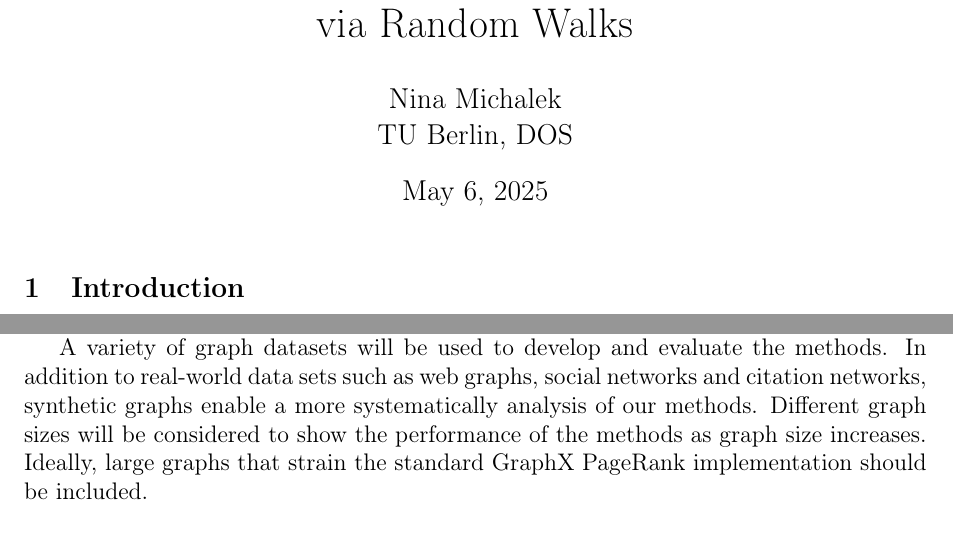
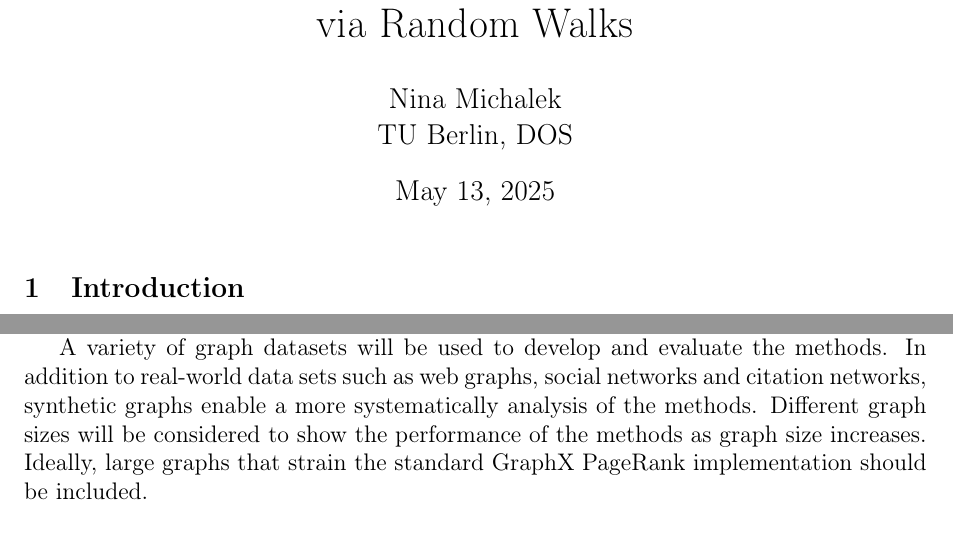
Before and after one commit to Nina0210/Expose-Bachelor-Thesis, a LaTeX document (main.tex): two parts of pages 1 and 3 of 4, joined at a grey line, cut so that both start at the same text. Compiled offline with pdfLaTeX.

Commit message:
final version

```diff
--- a/main.tex
+++ b/main.tex
@@ -17,7 +17,7 @@
 
 \title{Memory-efficient PageRank on Apache Spark\\ via Random Walks}
 \author{Nina Michalek\\TU Berlin, DOS}
-\date{May 6, 2025}
+\date{May 13, 2025}
 
 \begin{document}
 
@@ -54,7 +54,7 @@ GraphX uses a vertex-centric model, strongly inspired by Pregel \cite{malewicz_p
 \section{Approach}
 The goal of this thesis is to implement a memory-efficient alternative to GraphX's iterative PageRank computation by using a Monte Carlo method in Apache Spark. The aforementioned memory advantage of Monte Carlo methods provides an approach that achieves lower peak memory consumption compared to GraphX's power iteration on the whole graph. Especially when processing large graphs. A trade-off between accuracy and performance due to memory constraints is accepted.
 The implementation uses RDDs (Resilient Distributed Datasets) to represent the graph structure and the dynamic states of concurrent random walkers. The simulation computes the next position for each walker over a given number of steps (k). In each step, the current walker state RDD is joined with the persisted graph structure RDD to determine available transitions. The PageRank random surfer model is then applied using standard Spark transformations. In this model each walker either follows a randomly selected outgoing link with probability d (damping factor) or teleports to a random node with probability 1-d. Dangling nodes are handled appropriately within the step. To manage memory effectively throughout the simulation, the RDD representing the previous walker state is explicitly unpersisted after the new state RDD is computed and persisted in each step. Finally, the PageRank scores are estimated based on the final walker states. The number of walkers and the step size have a direct impact on memory consumption and performance. The thesis evaluates the trade-offs by varying the number of walkers and the step size. The memory consumption, execution times and accuracy will be benchmarked against GraphX's PageRank implementation. \par
-A variety of graph datasets will be used to develop and evaluate the methods. In addition to real-world data sets such as web graphs, social networks and citation networks, synthetic graphs enable a more systematically analysis of our methods. Different graph sizes will be considered to show the performance of the methods as graph size increases. Ideally, large graphs that strain the standard GraphX PageRank implementation should be included.
+A variety of graph datasets will be used to develop and evaluate the methods. In addition to real-world data sets such as web graphs, social networks and citation networks, synthetic graphs enable a more systematically analysis of the methods. Different graph sizes will be considered to show the performance of the methods as graph size increases. Ideally, large graphs that strain the standard GraphX PageRank implementation should be included.
 
 
 
```
